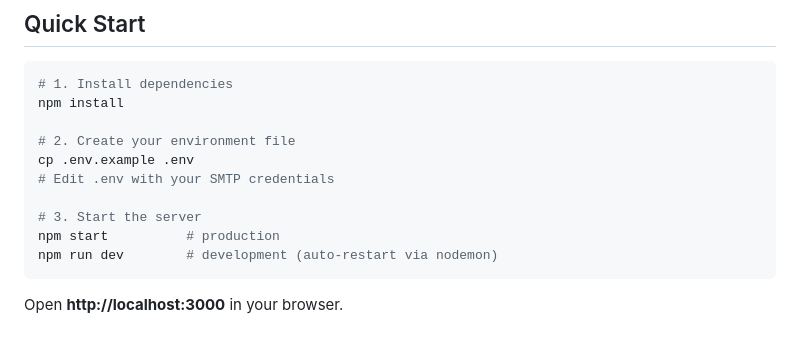
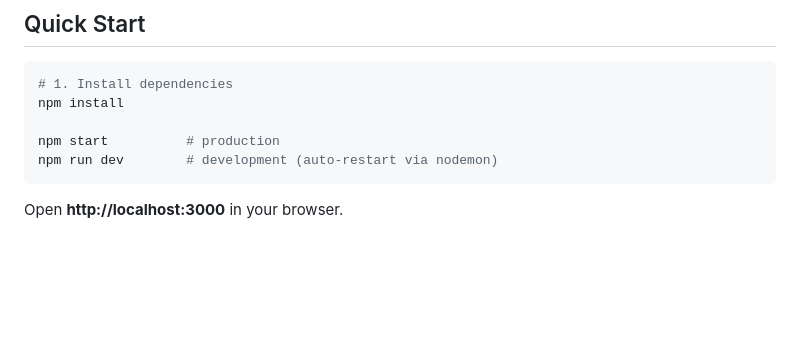
Before and after one commit to amitthapamagar/counselorWebApp, a Markdown page: README.md, the part around the change. Rendered like a GitHub page; blank space fills up the shorter version.

````diff
--- a/README.md
+++ b/README.md
@@ -10,11 +10,6 @@ A Node.js + Express web application for managing high school counselors — list
 # 1. Install dependencies
 npm install
 
-# 2. Create your environment file
-cp .env.example .env
-# Edit .env with your SMTP credentials
-
-# 3. Start the server
 npm start          # production
 npm run dev        # development (auto-restart via nodemon)
 ```
````
